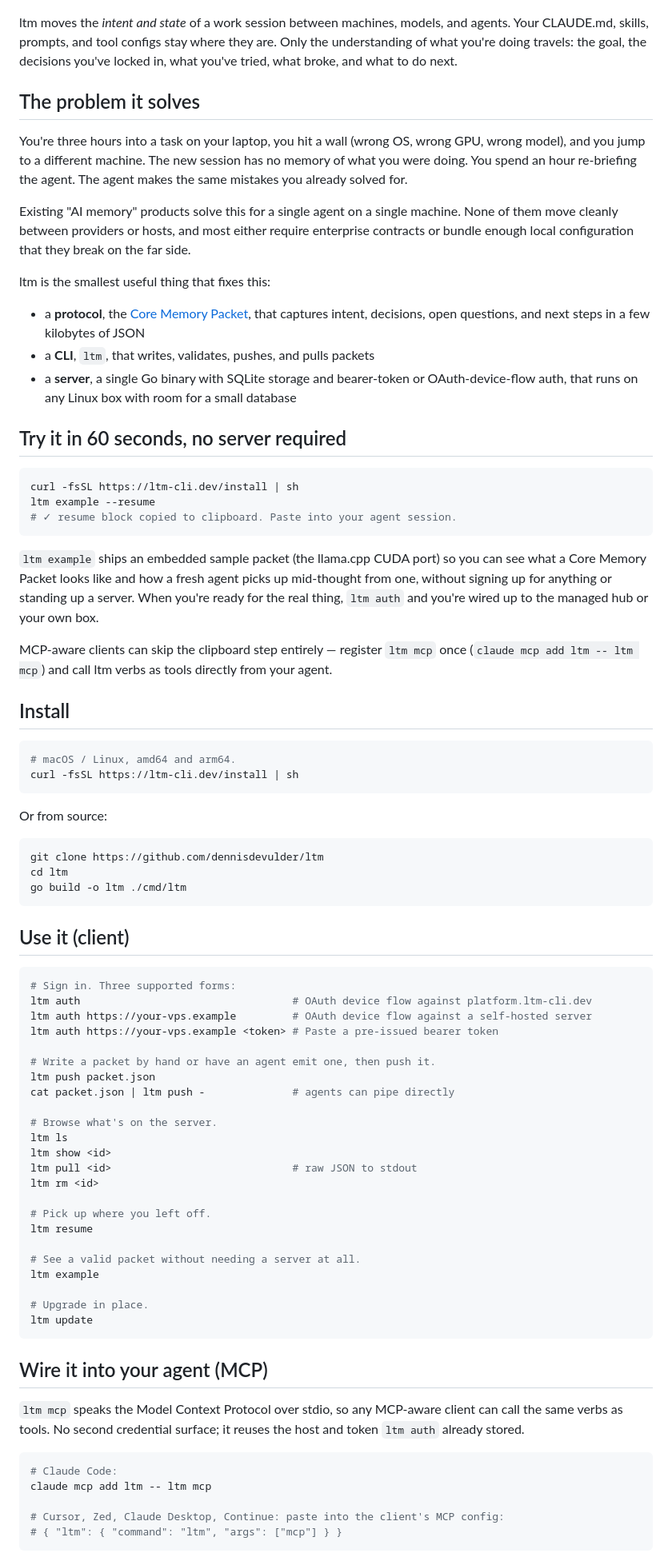
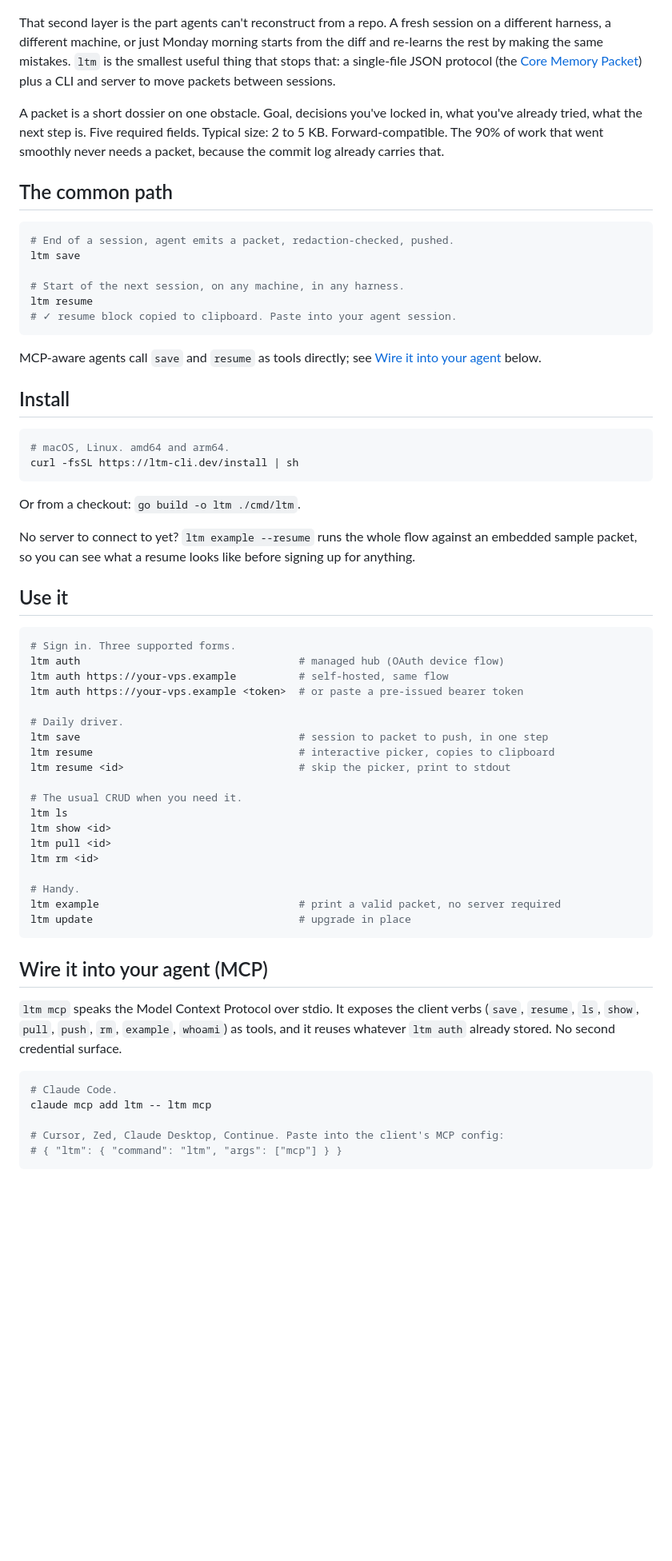
Before and after one commit to dennisdevulder/ltm, a Markdown page: README.md, the part around one of its changes. Shown at 80% size. Drawn GitHub-style; blank space fills up the shorter version.

````diff
--- a/README.md
+++ b/README.md
@@ -8,92 +8,67 @@ Portable context for AI work sessions.
 
 ![ltm in action](demo.gif)
 
-ltm moves the *intent and state* of a work session between machines, models, and agents. Your CLAUDE.md, skills, prompts, and tool configs stay where they are. Only the understanding of what you're doing travels: the goal, the decisions you've locked in, what you've tried, what broke, and what to do next.
+That second layer is the part agents can't reconstruct from a repo. A fresh session on a different harness, a different machine, or just Monday morning starts from the diff and re-learns the rest by making the same mistakes. `ltm` is the smallest useful thing that stops that: a single-file JSON protocol (the [Core Memory Packet](./SPEC.md)) plus a CLI and server to move packets between sessions.
 
-## The problem it solves
+A packet is a short dossier on one obstacle. Goal, decisions you've locked in, what you've already tried, what the next step is. Five required fields. Typical size: 2 to 5 KB. Forward-compatible. The 90% of work that went smoothly never needs a packet, because the commit log already carries that.
 
-You're three hours into a task on your laptop, you hit a wall (wrong OS, wrong GPU, wrong model), and you jump to a different machine. The new session has no memory of what you were doing. You spend an hour re-briefing the agent. The agent makes the same mistakes you already solved for.
-
-Existing "AI memory" products solve this for a single agent on a single machine. None of them move cleanly between providers or hosts, and most either require enterprise contracts or bundle enough local configuration that they break on the far side.
-
-ltm is the smallest useful thing that fixes this:
-
-- a **protocol**, the [Core Memory Packet](./SPEC.md), that captures intent, decisions, open questions, and next steps in a few kilobytes of JSON
-- a **CLI**, `ltm`, that writes, validates, pushes, and pulls packets
-- a **server**, a single Go binary with SQLite storage and bearer-token or OAuth-device-flow auth, that runs on any Linux box with room for a small database
-
-## Try it in 60 seconds, no server required
+## The common path
 
 ```bash
-curl -fsSL https://ltm-cli.dev/install | sh
-ltm example --resume
+# End of a session, agent emits a packet, redaction-checked, pushed.
+ltm save
+
+# Start of the next session, on any machine, in any harness.
+ltm resume
 # ✓ resume block copied to clipboard. Paste into your agent session.
 ```
 
-`ltm example` ships an embedded sample packet (the llama.cpp CUDA port)
-so you can see what a Core Memory Packet looks like and how a fresh
-agent picks up mid-thought from one, without signing up for anything
-or standing up a server. When you're ready for the real thing, `ltm
-auth` and you're wired up to the managed hub or your own box.
-
-MCP-aware clients can skip the clipboard step entirely — register
-`ltm mcp` once (`claude mcp add ltm -- ltm mcp`) and call ltm verbs
-as tools directly from your agent.
+MCP-aware agents call `save` and `resume` as tools directly; see [Wire it into your agent](#wire-it-into-your-agent-mcp) below.
 
 ## Install
 
 ```bash
-# macOS / Linux, amd64 and arm64.
+# macOS, Linux. amd64 and arm64.
 curl -fsSL https://ltm-cli.dev/install | sh
 ```
 
-Or from source:
+Or from a checkout: `go build -o ltm ./cmd/ltm`.
+
+No server to connect to yet? `ltm example --resume` runs the whole flow against an embedded sample packet, so you can see what a resume looks like before signing up for anything.
+
+## Use it
 
 ```bash
-git clone https://github.com/dennisdevulder/ltm
-cd ltm
-go build -o ltm ./cmd/ltm
-```
+# Sign in. Three supported forms.
+ltm auth                                   # managed hub (OAuth device flow)
+ltm auth https://your-vps.example          # self-hosted, same flow
+ltm auth https://your-vps.example <token>  # or paste a pre-issued bearer token
 
-## Use it (client)
+# Daily driver.
+ltm save                                   # session to packet to push, in one step
+ltm resume                                 # interactive picker, copies to clipboard
+ltm resume <id>                            # skip the picker, print to stdout
 
-```bash
-# Sign in. Three supported forms:
-ltm auth                                  # OAuth device flow against platform.ltm-cli.dev
-ltm auth https://your-vps.example         # OAuth device flow against a self-hosted server
-ltm auth https://your-vps.example <token> # Paste a pre-issued bearer token
-
-# Write a packet by hand or have an agent emit one, then push it.
-ltm push packet.json
-cat packet.json | ltm push -              # agents can pipe directly
-
-# Browse what's on the server.
+# The usual CRUD when you need it.
 ltm ls
 ltm show <id>
-ltm pull <id>                             # raw JSON to stdout
+ltm pull <id>
 ltm rm <id>
 
-# Pick up where you left off.
-ltm resume
-
-# See a valid packet without needing a server at all.
-ltm example
-
-# Upgrade in place.
-ltm update
+# Handy.
+ltm example                                # print a valid packet, no server required
+ltm update                                 # upgrade in place
 ```
 
 ## Wire it into your agent (MCP)
 
-`ltm mcp` speaks the Model Context Protocol over stdio, so any MCP-aware client
-can call the same verbs as tools. No second credential surface; it reuses the
-host and token `ltm auth` already stored.
+`ltm mcp` speaks the Model Context Protocol over stdio. It exposes the client verbs (`save`, `resume`, `ls`, `show`, `pull`, `push`, `rm`, `example`, `whoami`) as tools, and it reuses whatever `ltm auth` already stored. No second credential surface.
 
 ```bash
-# Claude Code:
+# Claude Code.
 claude mcp add ltm -- ltm mcp
 
-# Cursor, Zed, Claude Desktop, Continue: paste into the client's MCP config:
+# Cursor, Zed, Claude Desktop, Continue. Paste into the client's MCP config:
 # { "ltm": { "command": "ltm", "args": ["mcp"] } }
 ```
 
````
Also changed, not shown: other parts of README.md (+18 -65 lines).
